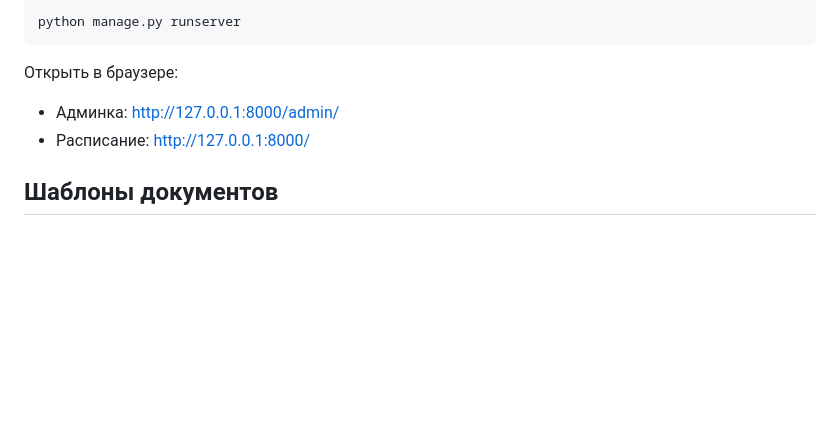
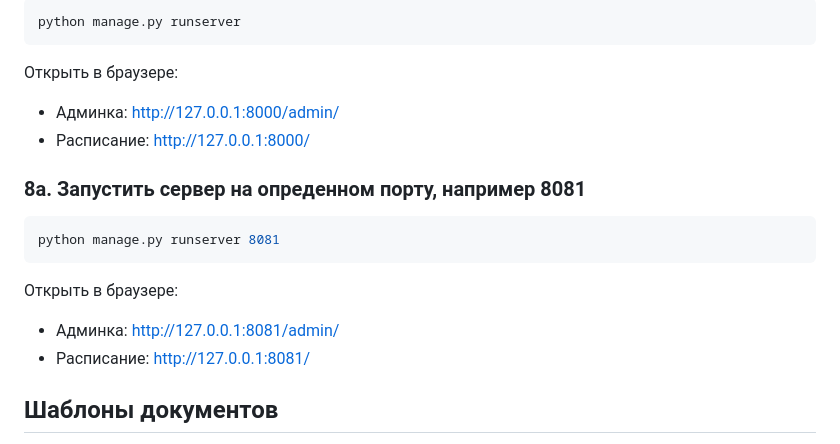
Before and after one commit to jdoe058/odpo, a Markdown page: README.md, the part around the change. Rendered like a GitHub page; blank space fills up the shorter version.

Commit message:
hotfix(docs): добавить запуск runserver с указанием порта

````diff
--- a/README.md
+++ b/README.md
@@ -132,6 +132,18 @@ python manage.py runserver
 - Админка: http://127.0.0.1:8000/admin/
 - Расписание: http://127.0.0.1:8000/
 
+### 8a. Запустить сервер на опреденном порту, например 8081
+
+```bash
+python manage.py runserver 8081
+```
+
+Открыть в браузере:
+
+- Админка: http://127.0.0.1:8081/admin/
+- Расписание: http://127.0.0.1:8081/
+
+
 ## Шаблоны документов
 
 Файлы шаблонов лежат в `templates_docx/<kind>/` и загружаются
````
